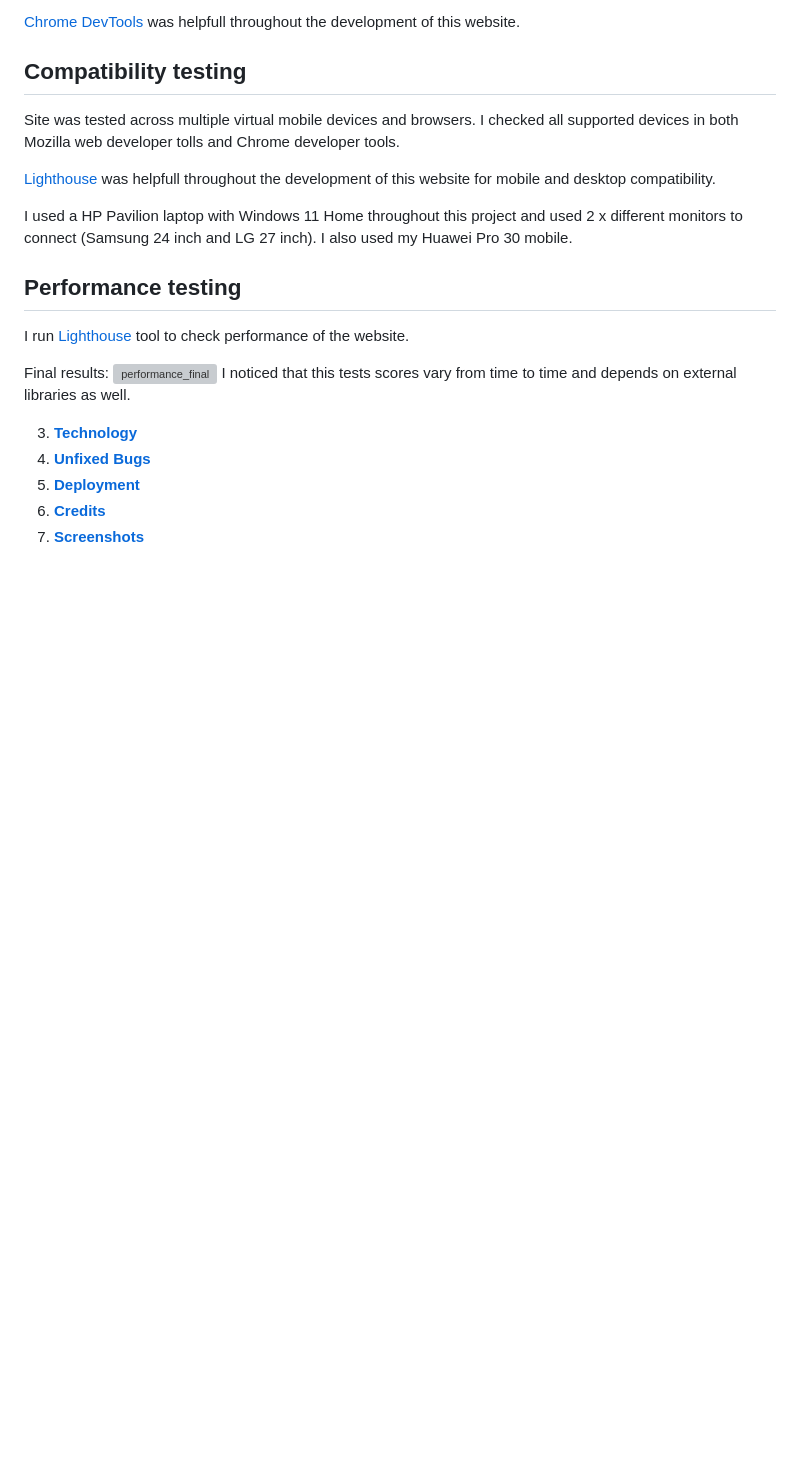
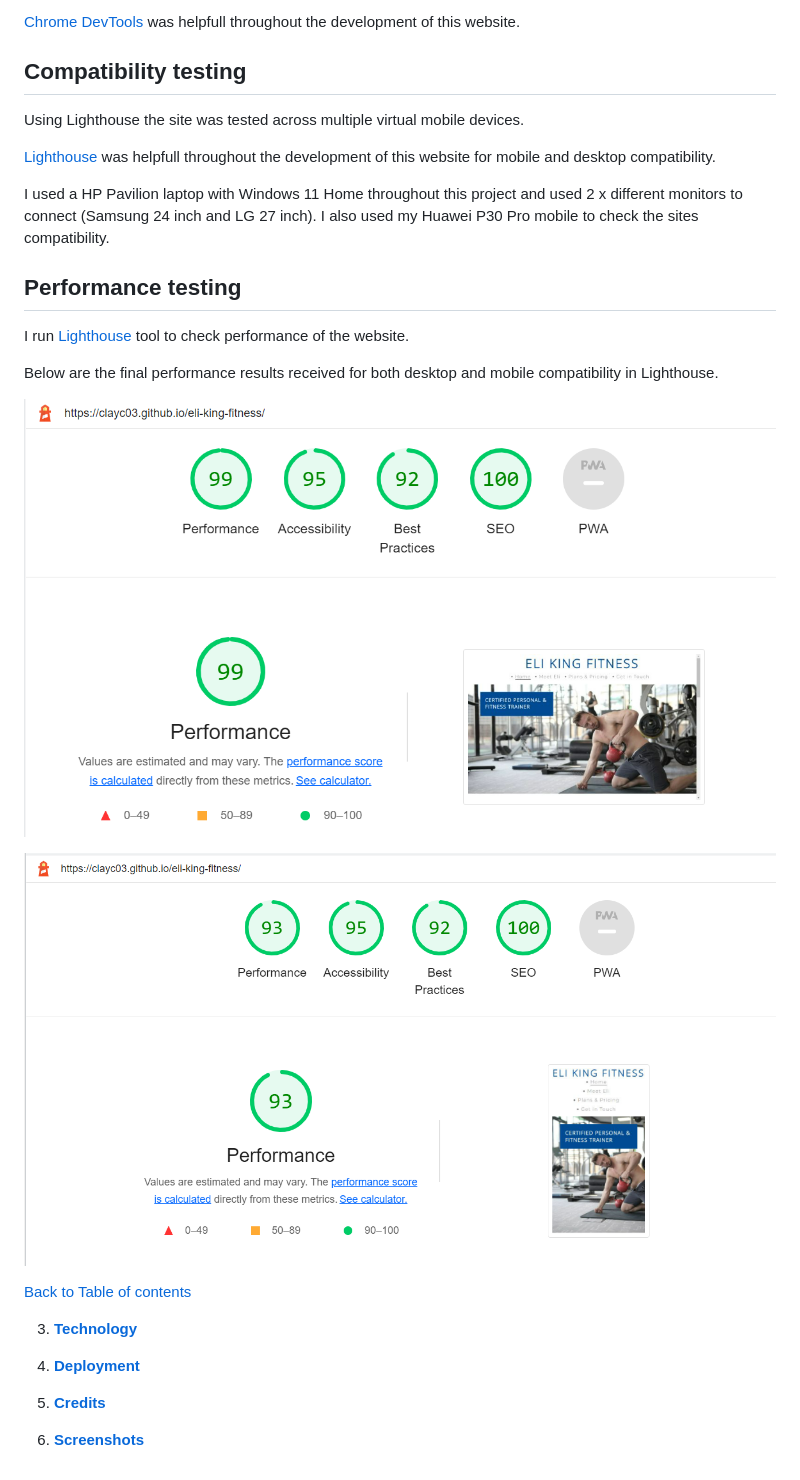
Before and after one commit to clayc03/eli-king-fitness, a Markdown page: README.md, the part around the change printed below. Drawn GitHub-style; pictures changed too: assets/images/desktop-performance.png (added), assets/images/mobile-performance.png (added); blank space fills up the shorter version; grey boxes are pictures that could not be loaded.

Commit message:
Complete Features and Testing content

```diff
--- a/README.md
+++ b/README.md
@@ -62,23 +63,28 @@ Below are the website features:
 
 
 ## Compatibility testing
- Site was tested across multiple virtual mobile devices and browsers. I checked all supported devices in both Mozilla web developer tolls and Chrome developer tools.
+ Using Lighthouse the site was tested across multiple virtual mobile devices.
 
 [Lighthouse](https://developers.google.com/web/tools/lighthouse) was helpfull throughout the development of this website for mobile and desktop compatibility.
 
- I used a HP Pavilion laptop with Windows 11 Home throughout this project and used 2 x different monitors to connect (Samsung 24 inch and LG 27 inch). I also used my Huawei Pro 30 mobile.
+I used a HP Pavilion laptop with Windows 11 Home throughout this project and used 2 x different monitors to connect (Samsung 24 inch and LG 27 inch). I also used my Huawei P30 Pro mobile to check the sites compatibility.
 
 ## Performance testing
 
 I run [Lighthouse](https://developers.google.com/web/tools/lighthouse/) tool to check performance of the website.
 
-Final results:
-![performance_final](testing/performance_final.png)
-I noticed that this tests scores vary from time to time and depends on external libraries as well.
+Below are the final performance results received for both desktop and mobile compatibility in Lighthouse.
+
+![Final performance desktop](/assets/images/desktop-performance.png)
+
+![Final performance mobile](/assets/images/mobile-performance.png)
+
+[Back to Table of contents](#table-of-contents)
+
+3. **[Technology](#technology)**
 
 
-3. **[Technology](#technology)**
-4. **[Unfixed Bugs](#unfixed-bugs)**
-5. **[Deployment](#deployment)**
-6. **[Credits](#credits)**
-7. **[Screenshots](#screenshots)**
+
+4. **[Deployment](#deployment)**
+5. **[Credits](#credits)**
+6. **[Screenshots](#screenshots)**
```
Also changed, not shown: other parts of README.md (+1 -0 lines).
